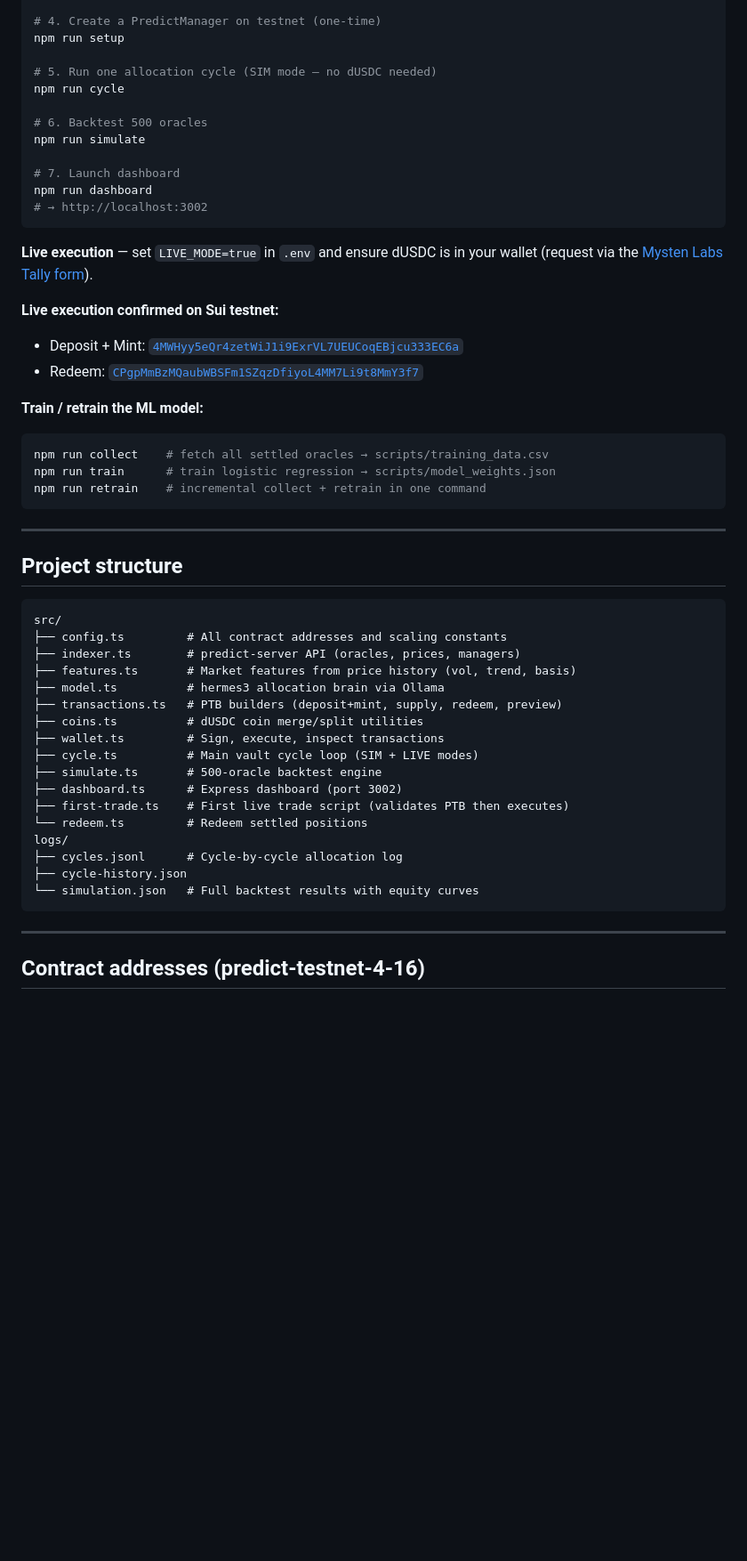
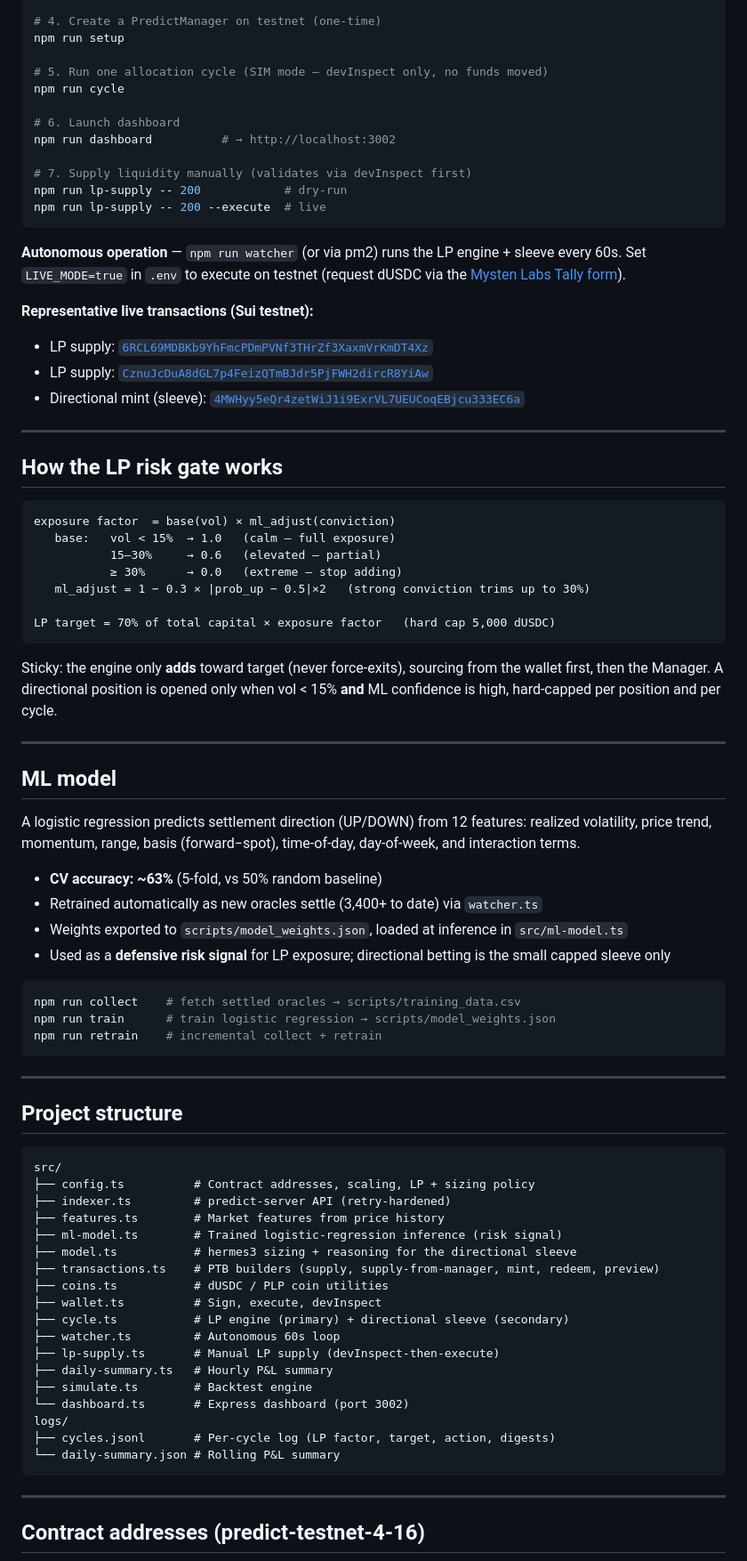
Before and after one commit to DrVelvetFog/fairline-vault, a Markdown page: README.md, the part around one of its changes. Shown at 89% size. Drawn GitHub-style; blank space fills up the shorter version.

````diff
--- a/README.md
+++ b/README.md
@@ -61,28 +68,55 @@ npm run market
 # 4. Create a PredictManager on testnet (one-time)
 npm run setup
 
-# 5. Run one allocation cycle (SIM mode — no dUSDC needed)
+# 5. Run one allocation cycle (SIM mode — devInspect only, no funds moved)
 npm run cycle
 
-# 6. Backtest 500 oracles
-npm run simulate
+# 6. Launch dashboard
+npm run dashboard          # → http://localhost:3002
 
-# 7. Launch dashboard
-npm run dashboard
-# → http://localhost:3002
+# 7. Supply liquidity manually (validates via devInspect first)
+npm run lp-supply -- 200            # dry-run
+npm run lp-supply -- 200 --execute  # live
 ```
 
-**Live execution** — set `LIVE_MODE=true` in `.env` and ensure dUSDC is in your wallet (request via the [Mysten Labs Tally form](https://docs.sui.io/onchain-finance/deepbook-predict/contract-information)).
+**Autonomous operation** — `npm run watcher` (or via pm2) runs the LP engine + sleeve every 60s. Set `LIVE_MODE=true` in `.env` to execute on testnet (request dUSDC via the [Mysten Labs Tally form](https://docs.sui.io/onchain-finance/deepbook-predict/contract-information)).
 
-**Live execution confirmed on Sui testnet:**
-- Deposit + Mint: [`4MWHyy5eQr4zetWiJ1i9ExrVL7UEUCoqEBjcu333EC6a`](https://suiexplorer.com/txblock/4MWHyy5eQr4zetWiJ1i9ExrVL7UEUCoqEBjcu333EC6a?network=testnet)
-- Redeem: [`CPgpMmBzMQaubWBSFm1SZqzDfiyoL4MM7Li9t8MmY3f7`](https://suiexplorer.com/txblock/CPgpMmBzMQaubWBSFm1SZqzDfiyoL4MM7Li9t8MmY3f7?network=testnet)
+**Representative live transactions (Sui testnet):**
+- LP supply: [`6RCL69MDBKb9YhFmcPDmPVNf3THrZf3XaxmVrKmDT4Xz`](https://suiexplorer.com/txblock/6RCL69MDBKb9YhFmcPDmPVNf3THrZf3XaxmVrKmDT4Xz?network=testnet)
+- LP supply: [`CznuJcDuA8dGL7p4FeizQTmBJdr5PjFWH2dircR8YiAw`](https://suiexplorer.com/txblock/CznuJcDuA8dGL7p4FeizQTmBJdr5PjFWH2dircR8YiAw?network=testnet)
+- Directional mint (sleeve): [`4MWHyy5eQr4zetWiJ1i9ExrVL7UEUCoqEBjcu333EC6a`](https://suiexplorer.com/txblock/4MWHyy5eQr4zetWiJ1i9ExrVL7UEUCoqEBjcu333EC6a?network=testnet)
 
-**Train / retrain the ML model:**
+---
+
+## How the LP risk gate works
+
+```
+exposure factor  = base(vol) × ml_adjust(conviction)
+   base:   vol < 15%  → 1.0   (calm — full exposure)
+           15–30%     → 0.6   (elevated — partial)
+           ≥ 30%      → 0.0   (extreme — stop adding)
+   ml_adjust = 1 − 0.3 × |prob_up − 0.5|×2   (strong conviction trims up to 30%)
+
+LP target = 70% of total capital × exposure factor   (hard cap 5,000 dUSDC)
+```
+
+Sticky: the engine only **adds** toward target (never force-exits), sourcing from the wallet first, then the Manager. A directional position is opened only when vol < 15% **and** ML confidence is high, hard-capped per position and per cycle.
+
+---
+
+## ML model
+
+A logistic regression predicts settlement direction (UP/DOWN) from 12 features: realized volatility, price trend, momentum, range, basis (forward−spot), time-of-day, day-of-week, and interaction terms.
+
+- **CV accuracy: ~63%** (5-fold, vs 50% random baseline)
+- Retrained automatically as new oracles settle (3,400+ to date) via `watcher.ts`
+- Weights exported to `scripts/model_weights.json`, loaded at inference in `src/ml-model.ts`
+- Used as a **defensive risk signal** for LP exposure; directional betting is the small capped sleeve only
+
 ```bash
-npm run collect    # fetch all settled oracles → scripts/training_data.csv
+npm run collect    # fetch settled oracles → scripts/training_data.csv
 npm run train      # train logistic regression → scripts/model_weights.json
-npm run retrain    # incremental collect + retrain in one command
+npm run retrain    # incremental collect + retrain
 ```
 
 ---
@@ -91,22 +125,23 @@ npm run retrain    # incremental collect + retrain in one command
 
 ```
 src/
-├── config.ts         # All contract addresses and scaling constants
-├── indexer.ts        # predict-server API (oracles, prices, managers)
-├── features.ts       # Market features from price history (vol, trend, basis)
-├── model.ts          # hermes3 allocation brain via Ollama
-├── transactions.ts   # PTB builders (deposit+mint, supply, redeem, preview)
-├── coins.ts          # dUSDC coin merge/split utilities
-├── wallet.ts         # Sign, execute, inspect transactions
-├── cycle.ts          # Main vault cycle loop (SIM + LIVE modes)
-├── simulate.ts       # 500-oracle backtest engine
-├── dashboard.ts      # Express dashboard (port 3002)
-├── first-trade.ts    # First live trade script (validates PTB then executes)
-└── redeem.ts         # Redeem settled positions
+├── config.ts          # Contract addresses, scaling, LP + sizing policy
+├── indexer.ts         # predict-server API (retry-hardened)
+├── features.ts        # Market features from price history
+├── ml-model.ts        # Trained logistic-regression inference (risk signal)
+├── model.ts           # hermes3 sizing + reasoning for the directional sleeve
+├── transactions.ts    # PTB builders (supply, supply-from-manager, mint, redeem, preview)
+├── coins.ts           # dUSDC / PLP coin utilities
+├── wallet.ts          # Sign, execute, devInspect
+├── cycle.ts           # LP engine (primary) + directional sleeve (secondary)
+├── watcher.ts         # Autonomous 60s loop
+├── lp-supply.ts       # Manual LP supply (devInspect-then-execute)
+├── daily-summary.ts   # Hourly P&L summary
+├── simulate.ts        # Backtest engine
+└── dashboard.ts       # Express dashboard (port 3002)
 logs/
-├── cycles.jsonl      # Cycle-by-cycle allocation log
-├── cycle-history.json
-└── simulation.json   # Full backtest results with equity curves
+├── cycles.jsonl       # Per-cycle log (LP factor, target, action, digests)
+└── daily-summary.json # Rolling P&L summary
 ```
 
 ---
````
Also changed, not shown: other parts of README.md (+31 -61 lines).
